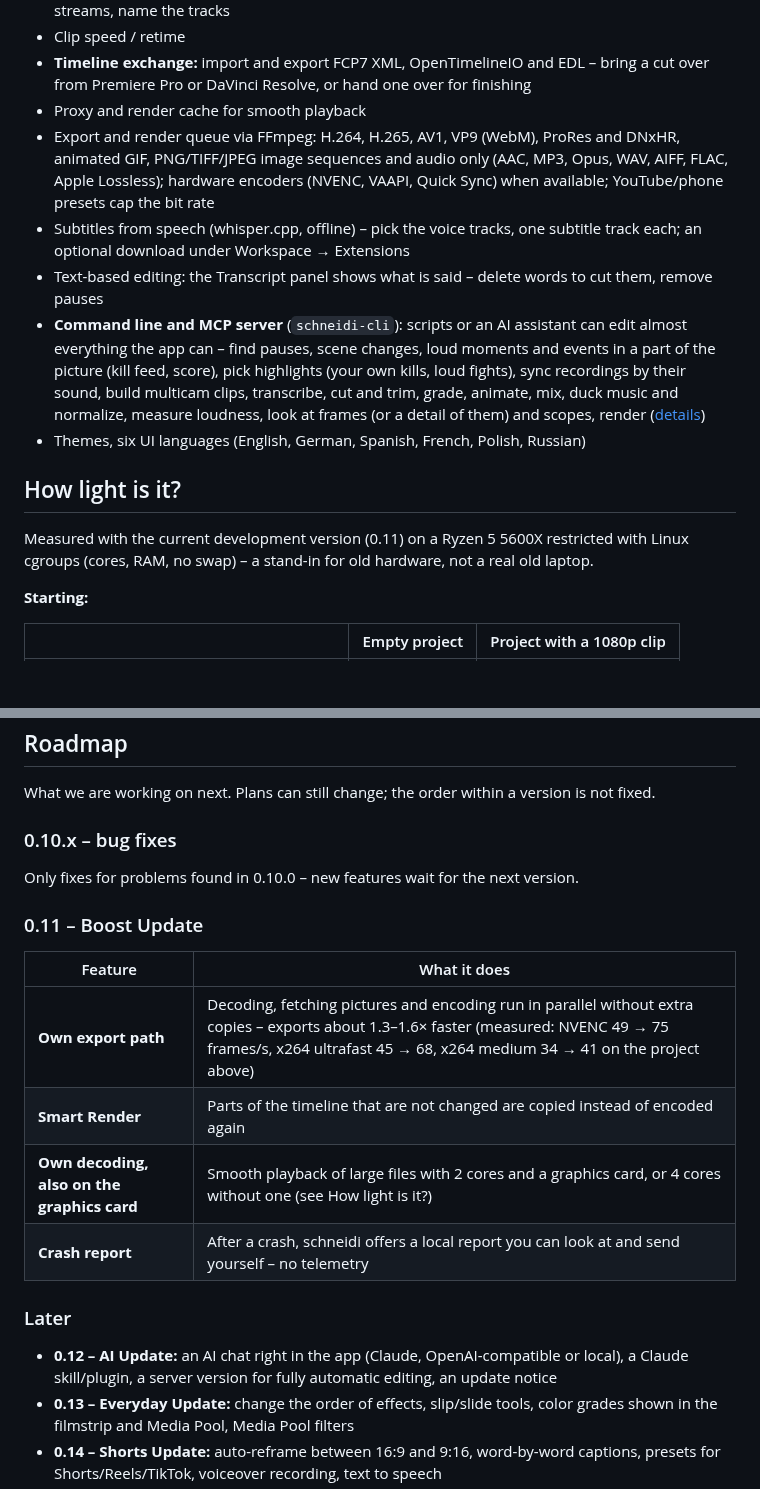
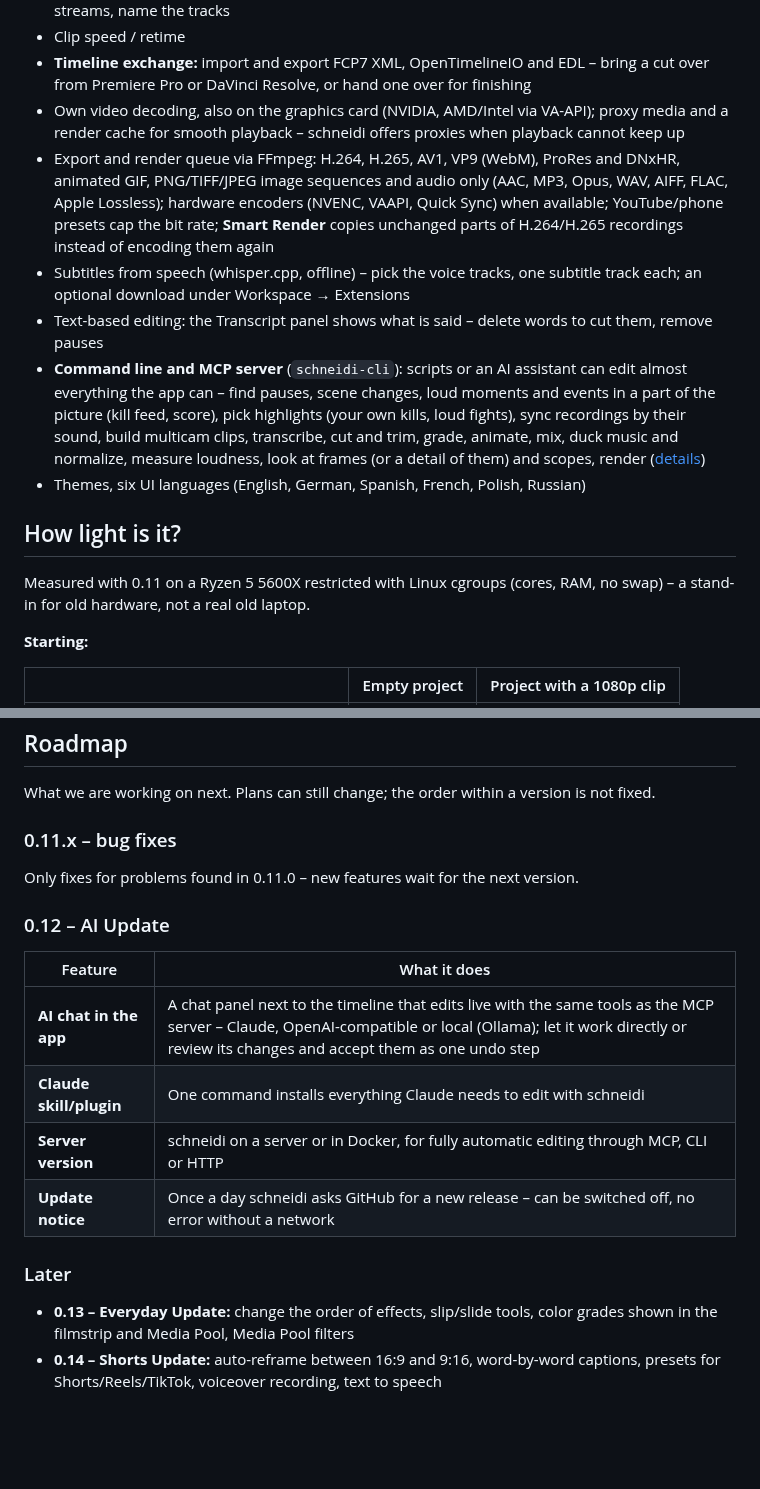
Before and after one commit to OnkelTheorie/schneidi, a Markdown page: README.md, 2 parts joined by grey strips. GitHub-like rendering; blank space fills up the shorter version.

Commit message:
Release 0.11.0 – Boost Update
Version 0.11.0. README: roadmap moves on to 0.11.x fixes and the 0.12 AI
Update, features name own decoding, proxy offer and Smart Render, Windows
build tested less thoroughly than Linux. All README images and the demo
GIF re-rendered (version 0.11.0, Smart Render row on the Deliver page).

Co-Authored-By: Claude Opus 5.5 <noreply@anthropic.com>

```diff
--- a/README.md
+++ b/README.md
@@ -53,8 +53,8 @@ schneidi has four pages – Media, Edit, Color and Deliver – and fewer feature
 - Files with several audio streams (OBS): import presets per stream title – mute the mix, leave out streams, name the tracks
 - Clip speed / retime
 - **Timeline exchange:** import and export FCP7 XML, OpenTimelineIO and EDL – bring a cut over from Premiere Pro or DaVinci Resolve, or hand one over for finishing
-- Proxy and render cache for smooth playback
-- Export and render queue via FFmpeg: H.264, H.265, AV1, VP9 (WebM), ProRes and DNxHR, animated GIF, PNG/TIFF/JPEG image sequences and audio only (AAC, MP3, Opus, WAV, AIFF, FLAC, Apple Lossless); hardware encoders (NVENC, VAAPI, Quick Sync) when available; YouTube/phone presets cap the bit rate
+- Own video decoding, also on the graphics card (NVIDIA, AMD/Intel via VA-API); proxy media and a render cache for smooth playback – schneidi offers proxies when playback cannot keep up
+- Export and render queue via FFmpeg: H.264, H.265, AV1, VP9 (WebM), ProRes and DNxHR, animated GIF, PNG/TIFF/JPEG image sequences and audio only (AAC, MP3, Opus, WAV, AIFF, FLAC, Apple Lossless); hardware encoders (NVENC, VAAPI, Quick Sync) when available; YouTube/phone presets cap the bit rate; **Smart Render** copies unchanged parts of H.264/H.265 recordings instead of encoding them again
 - Subtitles from speech (whisper.cpp, offline) – pick the voice tracks, one subtitle track each; an optional download under Workspace → Extensions
 - Text-based editing: the Transcript panel shows what is said – delete words to cut them, remove pauses
 - **Command line and MCP server** (`schneidi-cli`): scripts or an AI assistant can edit almost everything the app can – find pauses, scene changes, loud moments and events in a part of the picture (kill feed, score), pick highlights (your own kills, loud fights), sync recordings by their sound, build multicam clips, transcribe, cut and trim, grade, animate, mix, duck music and normalize, measure loudness, look at frames (or a detail of them) and scopes, render ([details](#command-line-and-ai-editing-mcp))
@@ -62,7 +62,7 @@ schneidi has four pages – Media, Edit, Color and Deliver – and fewer feature
 
 ## How light is it?
 
-Measured with the current development version (0.11) on a Ryzen 5 5600X restricted with Linux cgroups (cores, RAM, no swap) – a stand-in for old hardware, not a real old laptop.
+Measured with 0.11 on a Ryzen 5 5600X restricted with Linux cgroups (cores, RAM, no swap) – a stand-in for old hardware, not a real old laptop.
 
 **Starting:**
 
@@ -157,19 +157,18 @@ The AppImage contains the CLI too: `./schneidi-<version>-x86_64.AppImage cli hel
 
 What we are working on next. Plans can still change; the order within a version is not fixed.
 
-### 0.10.x – bug fixes
-Only fixes for problems found in 0.10.0 – new features wait for the next version.
+### 0.11.x – bug fixes
+Only fixes for problems found in 0.11.0 – new features wait for the next version.
 
-### 0.11 – Boost Update
+### 0.12 – AI Update
 | Feature | What it does |
 |---|---|
-| **Own export path** | Decoding, fetching pictures and encoding run in parallel without extra copies – exports about 1.3–1.6× faster (measured: NVENC 49 → 75 frames/s, x264 ultrafast 45 → 68, x264 medium 34 → 41 on the project above) |
-| **Smart Render** | Parts of the timeline that are not changed are copied instead of encoded again |
-| **Own decoding, also on the graphics card** | Smooth playback of large files with 2 cores and a graphics card, or 4 cores without one (see How light is it?) |
-| **Crash report** | After a crash, schneidi offers a local report you can look at and send yourself – no telemetry |
+| **AI chat in the app** | A chat panel next to the timeline that edits live with the same tools as the MCP server – Claude, OpenAI-compatible or local (Ollama); let it work directly or review its changes and accept them as one undo step |
+| **Claude skill/plugin** | One command installs everything Claude needs to edit with schneidi |
+| **Server version** | schneidi on a server or in Docker, for fully automatic editing through MCP, CLI or HTTP |
+| **Update notice** | Once a day schneidi asks GitHub for a new release – can be switched off, no error without a network |
 
 ### Later
-- **0.12 – AI Update:** an AI chat right in the app (Claude, OpenAI-compatible or local), a Claude skill/plugin, a server version for fully automatic editing, an update notice
 - **0.13 – Everyday Update:** change the order of effects, slip/slide tools, color grades shown in the filmstrip and Media Pool, Media Pool filters
 - **0.14 – Shorts Update:** auto-reframe between 16:9 and 9:16, word-by-word captions, presets for Shorts/Reels/TikTok, voiceover recording, text to speech
 - **0.15 – Template Update:** templates with placeholders filled from a list, brand kit
```
Also changed, not shown: other parts of README.md (+1 -1 lines), screenshots/color.png, screenshots/deliver.png, screenshots/demo.gif, screenshots/edit.png, screenshots/media.png, screenshots/multicam.png, 1 other file.
